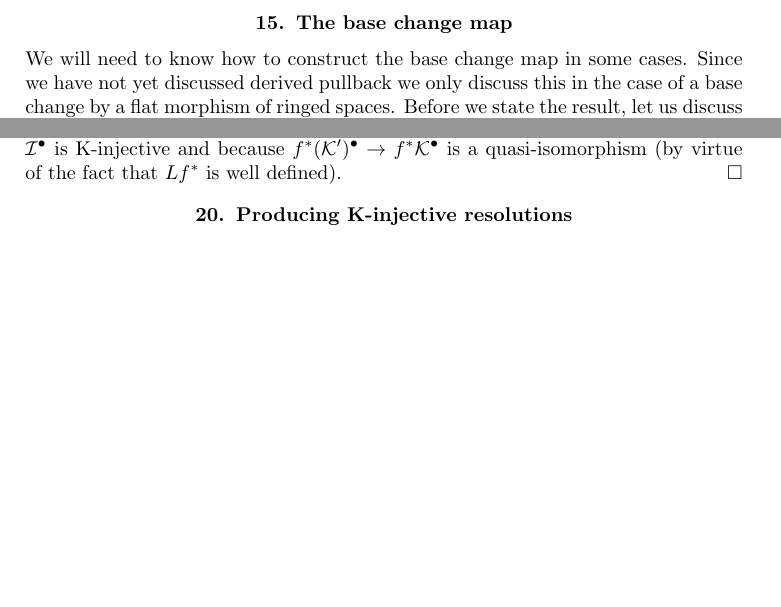
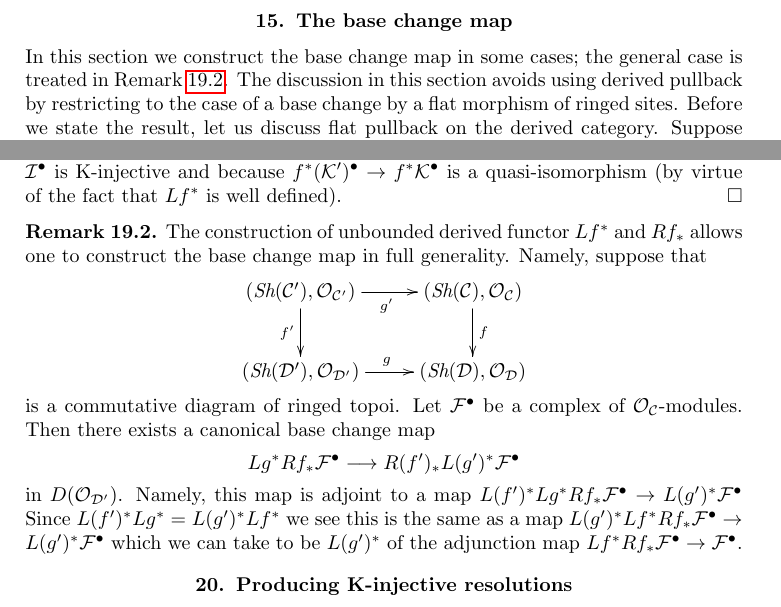
Before and after one commit to stacks/stacks-project, a LaTeX document (sites-cohomology.tex): two parts of pages 20 and 28 of 32 before the commit and two parts of pages 20 and 28 of 33 after it, joined at a grey line, cut so that both start at the same text, the shorter picture padded with empty space. Compiled offline with pdfLaTeX.

Commit message:
Two remarks
	One about the base change map when one has Lf^* and another
	about the (potential) difference between Lg_! on modules and on
	abelian sheaves.

```diff
--- a/sites-cohomology.tex
+++ b/sites-cohomology.tex
@@ -2201,9 +2203,11 @@ Lemmas \ref{lemma-direct-image-injective-sheaf} and
 \label{section-base-change-map}
 
 \noindent
-We will need to know how to construct the base change map in some cases.
-Since we have not yet discussed derived pullback we only discuss
-this in the case of a base change by a flat morphism of ringed spaces.
+In this section we construct the base change map in some cases;
+the general case is treated in Remark \ref{remark-base-change}.
+The discussion in this section avoids using
+derived pullback by restricting to the case of a base change
+by a flat morphism of ringed sites.
 Before we state the result, let us discuss flat pullback on the derived
 category. Suppose
 $g : (\Sh(\mathcal{C}), \mathcal{O}_\mathcal{C})
@@ -3138,6 +3142,46 @@ is a quasi-isomorphism (by virtue of the fact that $Lf^*$ is well
 defined).
 \end{proof}
 
+\begin{remark}
+\label{remark-base-change}
+The construction of unbounded derived functor $Lf^*$ and $Rf_*$
+allows one to construct the base change map in full generality.
+Namely, suppose that
+$$
+\xymatrix{
+(\Sh(\mathcal{C}'), \mathcal{O}_{\mathcal{C}'})
+\ar[r]_{g'} \ar[d]_{f'} &
+(\Sh(\mathcal{C}), \mathcal{O}_\mathcal{C}) \ar[d]^f \\
+(\Sh(\mathcal{D}'), \mathcal{O}_{\mathcal{D}'})
+\ar[r]^g &
+(\Sh(\mathcal{D}), \mathcal{O}_\mathcal{D})
+}
+$$
+is a commutative diagram of ringed topoi.
+Let $\mathcal{F}^\bullet$ be a complex of
+$\mathcal{O}_\mathcal{C}$-modules.
+Then there exists a canonical base change map
+$$
+Lg^*Rf_*\mathcal{F}^\bullet
+\longrightarrow
+R(f')_*L(g')^*\mathcal{F}^\bullet
+$$
+in $D(\mathcal{O}_{\mathcal{D}'})$. Namely, this map is adjoint to a map
+$
+L(f')^*Lg^*Rf_*\mathcal{F}^\bullet
+\to
+L(g')^*\mathcal{F}^\bullet
+$
+Since $L(f')^*Lg^* = L(g')^*Lf^*$ we see this is the same as a map
+$
+L(g')^*Lf^*Rf_*\mathcal{F}^\bullet
+\to
+L(g')^*\mathcal{F}^\bullet
+$
+which we can take to be $L(g')^*$ of the adjunction map
+$Lf^*Rf_*\mathcal{F}^\bullet \to \mathcal{F}^\bullet$.
+\end{remark}
+
 
 
 
```
Also changed, not shown: sites-cohomology.tex (33 more changed lines).
